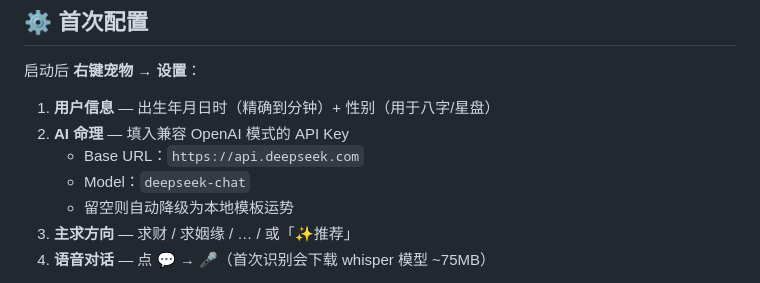
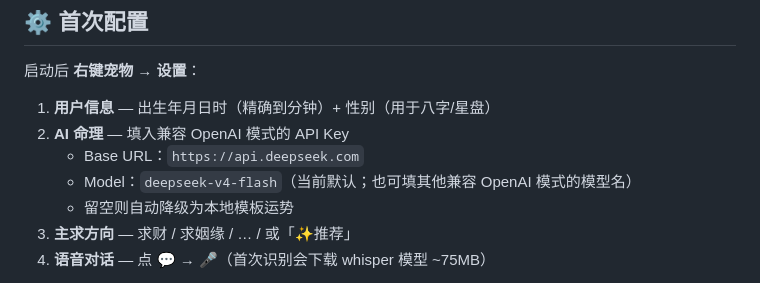
Before and after one commit to YingjieGu/wealth-calendar, a Markdown page: README.md, the part around the change. GitHub-like rendering.

Commit message:
docs: 修正 README 模型名为 deepseek-v4-flash

```diff
--- a/README.md
+++ b/README.md
@@ -176,7 +176,7 @@ npm run dist:linux   # Linux AppImage
 1. **用户信息** — 出生年月日时（精确到分钟）+ 性别（用于八字/星盘）
 2. **AI 命理** — 填入兼容 OpenAI 模式的 API Key
    - Base URL：`https://api.deepseek.com`
-   - Model：`deepseek-chat`
+   - Model：`deepseek-v4-flash`（当前默认；也可填其他兼容 OpenAI 模式的模型名）
    - 留空则自动降级为本地模板运势
 3. **主求方向** — 求财 / 求姻缘 / … / 或「✨推荐」
 4. **语音对话** — 点 💬 → 🎤（首次识别会下载 whisper 模型 ~75MB）
```
